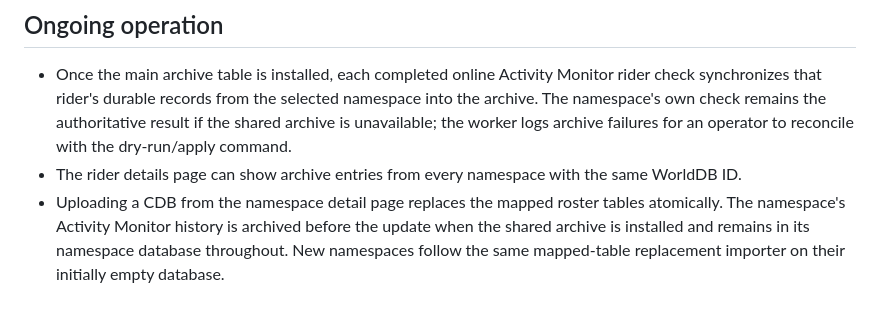
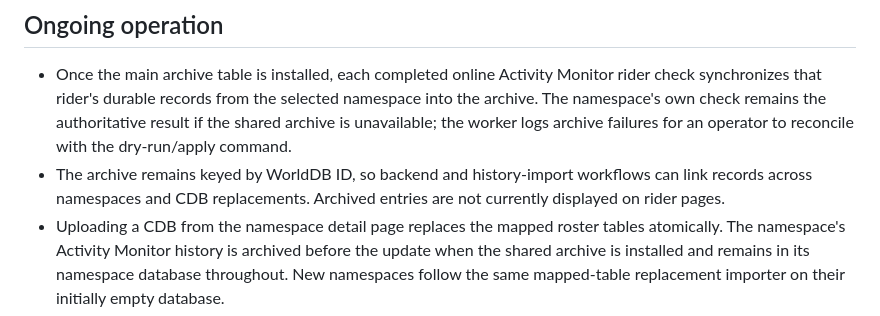
Before and after one commit to PCMWorldDB/pcm-manager, a Markdown page: webapp/tools/activity_monitor_global_history_runbook.md, the part around the change. GitHub-like rendering.

Commit message:
no-mistakes(review): Correct runbook history display scope

```diff
--- a/webapp/tools/activity_monitor_global_history_runbook.md
+++ b/webapp/tools/activity_monitor_global_history_runbook.md
@@ -55,8 +55,9 @@ the archive-table installation or migrates existing history automatically.
   selected namespace into the archive. The namespace's own check remains the
   authoritative result if the shared archive is unavailable; the worker logs
   archive failures for an operator to reconcile with the dry-run/apply command.
-- The rider details page can show archive entries from every namespace with
-  the same WorldDB ID.
+- The archive remains keyed by WorldDB ID, so backend and history-import
+  workflows can link records across namespaces and CDB replacements. Archived
+  entries are not currently displayed on rider pages.
 - Uploading a CDB from the namespace detail page replaces the mapped roster
   tables atomically. The namespace's Activity Monitor history is archived
   before the update when the shared archive is installed and remains in its
```
